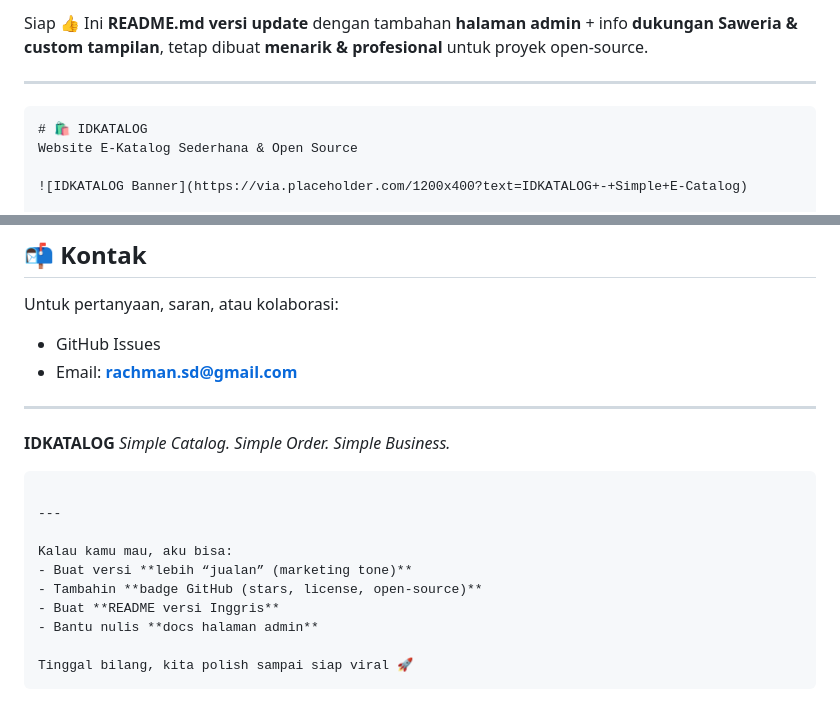
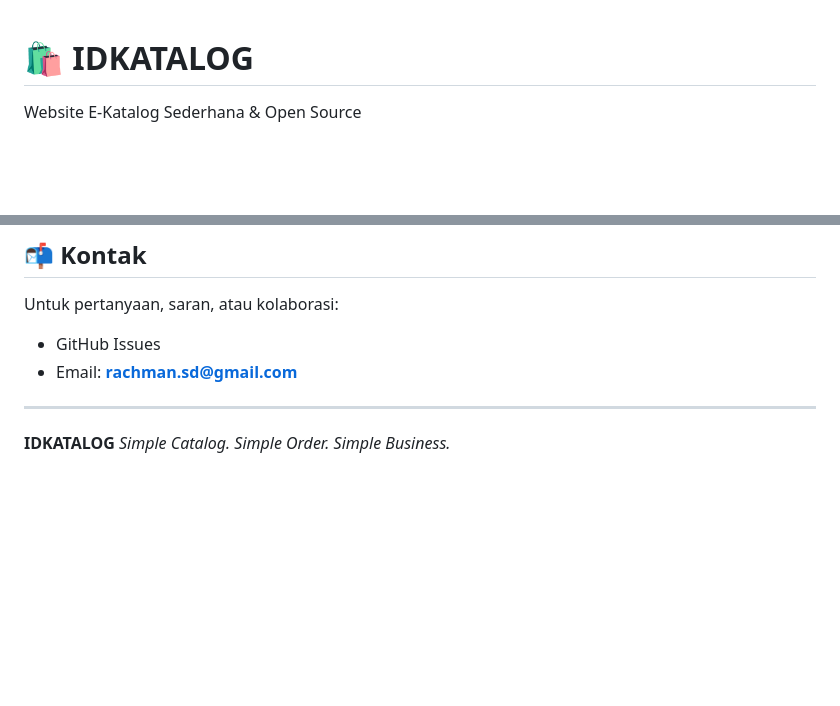
Before and after one commit to rachmanzz/catalog-web, a Markdown page: README.md, 2 parts joined by grey strips. Drawn GitHub-style; blank space fills up the shorter version.

Commit message:
update document

`````diff
--- a/README.md
+++ b/README.md
@@ -1,9 +1,3 @@
-Siap 👍
-Ini **README.md versi update** dengan tambahan **halaman admin** + info **dukungan Saweria & custom tampilan**, tetap dibuat **menarik & profesional** untuk proyek open-source.
-
----
-
-````md
 # 🛍️ IDKATALOG
 Website E-Katalog Sederhana & Open Source
 
@@ -147,16 +141,3 @@ Untuk pertanyaan, saran, atau kolaborasi:
 
 **IDKATALOG**
 *Simple Catalog. Simple Order. Simple Business.*
-
-```
-
----
-
-Kalau kamu mau, aku bisa:
-- Buat versi **lebih “jualan” (marketing tone)**
-- Tambahin **badge GitHub (stars, license, open-source)**
-- Buat **README versi Inggris**
-- Bantu nulis **docs halaman admin**
-
-Tinggal bilang, kita polish sampai siap viral 🚀
-```
`````
